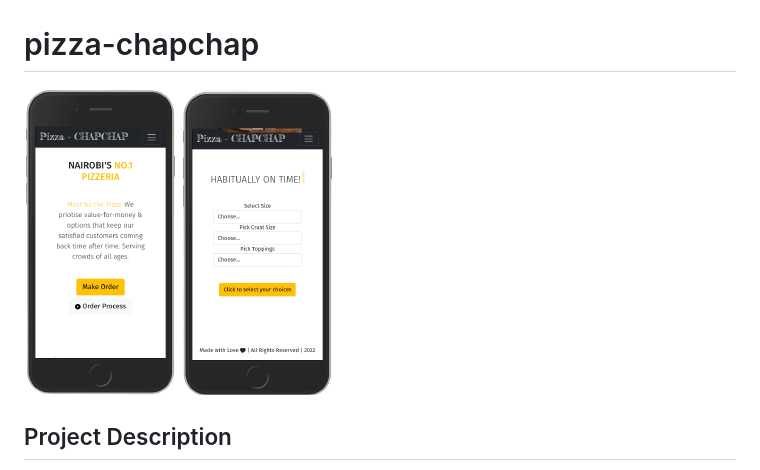
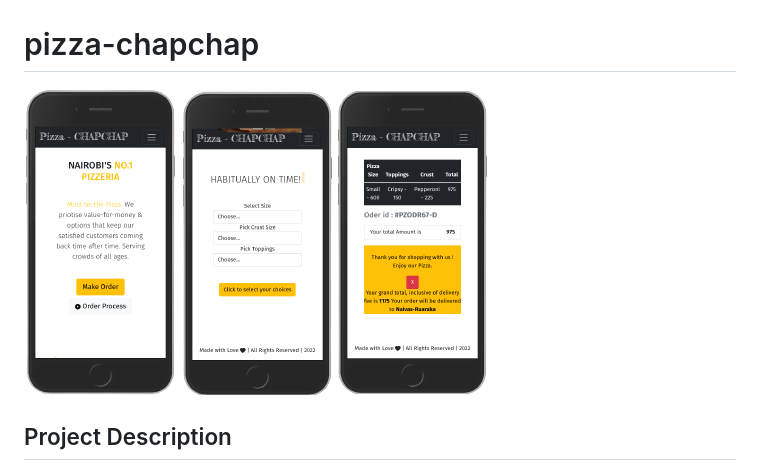
Before and after one commit to briannjuma/pizza-chapchap, a Markdown page: README.md, the part around the change. GitHub-like rendering; pictures changed too: images/mobile-web3.png (added).

Commit message:
chore: Add project screenshots to README.md

```diff
--- a/README.md
+++ b/README.md
@@ -2,6 +2,7 @@
 <p float="left">
 <img src="./images/mobile-web.png">
 <img src="./images/mobile-web2.png">
+<img src="./images/mobile-web3.png">
 </p>
 
 ## Project Description
```
